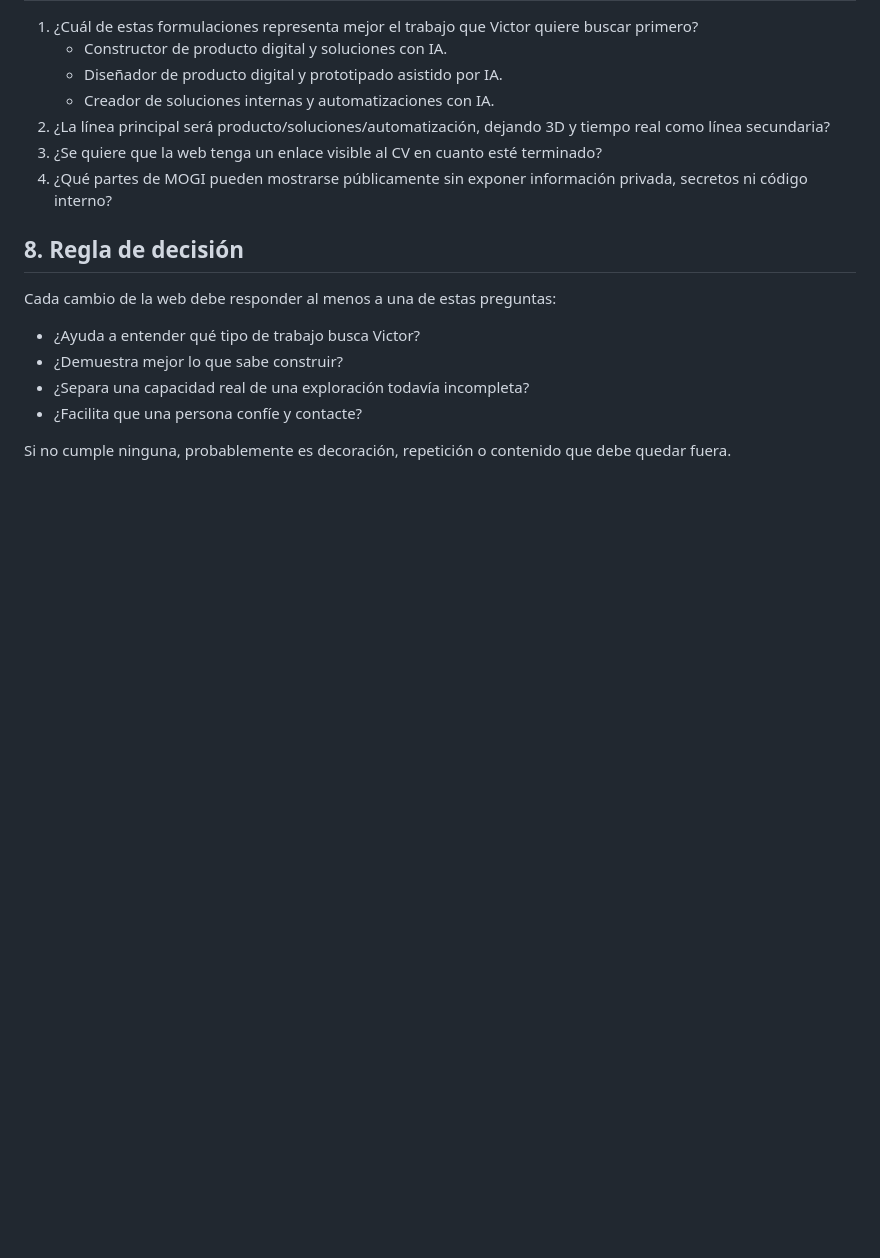
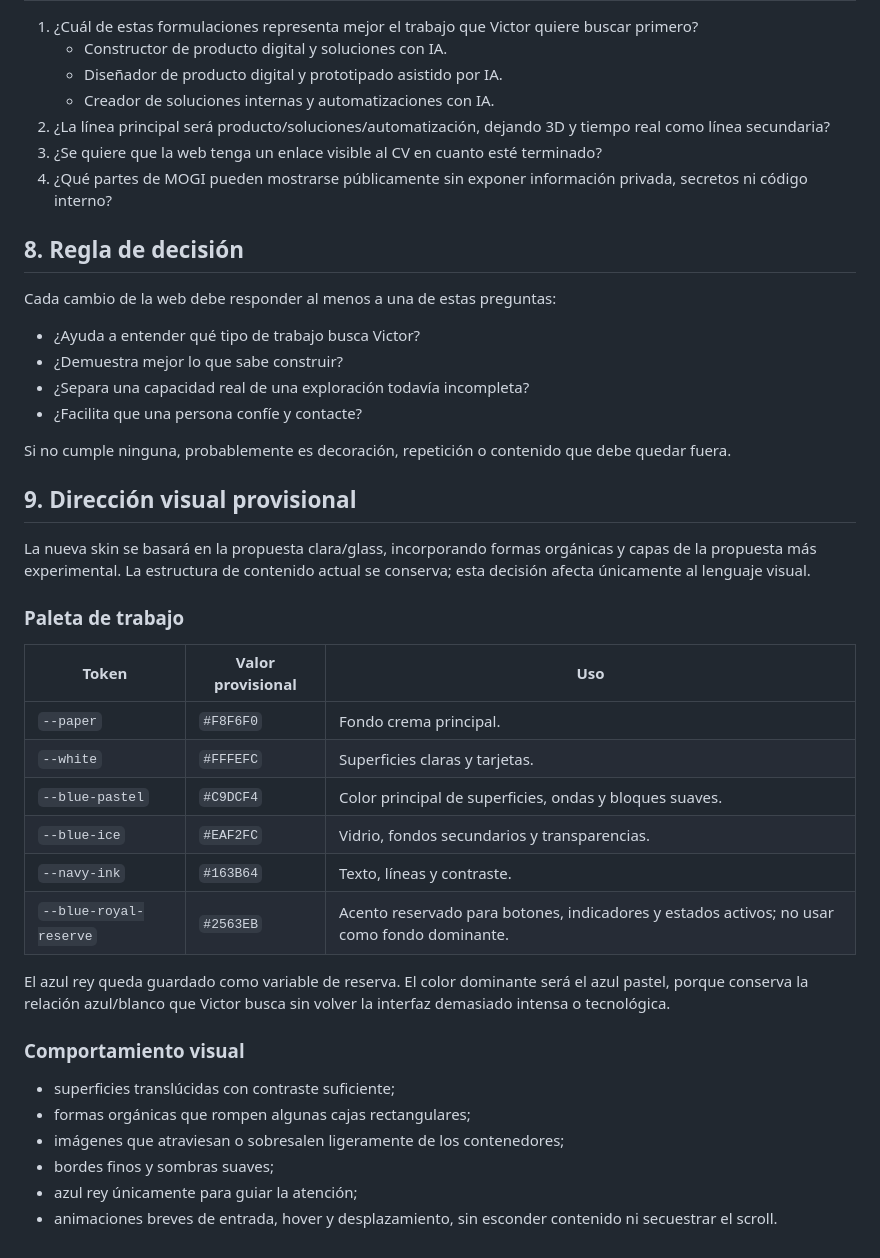
Before and after one commit to vicogallegos-gif/Portafolio, a Markdown page: PRIORIDADES_PORTAFOLIO_2026.md, the part around the change. Drawn GitHub-style; blank space fills up the shorter version.

Commit message:
docs: define paleta pastel para el rediseño

```diff
--- a/PRIORIDADES_PORTAFOLIO_2026.md
+++ b/PRIORIDADES_PORTAFOLIO_2026.md
@@ -209,3 +209,29 @@ Cada cambio de la web debe responder al menos a una de estas preguntas:
 - ¿Facilita que una persona confíe y contacte?
 
 Si no cumple ninguna, probablemente es decoración, repetición o contenido que debe quedar fuera.
+
+## 9. Dirección visual provisional
+
+La nueva skin se basará en la propuesta clara/glass, incorporando formas orgánicas y capas de la propuesta más experimental. La estructura de contenido actual se conserva; esta decisión afecta únicamente al lenguaje visual.
+
+### Paleta de trabajo
+
+| Token | Valor provisional | Uso |
+|---|---|---|
+| `--paper` | `#F8F6F0` | Fondo crema principal. |
+| `--white` | `#FFFEFC` | Superficies claras y tarjetas. |
+| `--blue-pastel` | `#C9DCF4` | Color principal de superficies, ondas y bloques suaves. |
+| `--blue-ice` | `#EAF2FC` | Vidrio, fondos secundarios y transparencias. |
+| `--navy-ink` | `#163B64` | Texto, líneas y contraste. |
+| `--blue-royal-reserve` | `#2563EB` | Acento reservado para botones, indicadores y estados activos; no usar como fondo dominante. |
+
+El azul rey queda guardado como variable de reserva. El color dominante será el azul pastel, porque conserva la relación azul/blanco que Victor busca sin volver la interfaz demasiado intensa o tecnológica.
+
+### Comportamiento visual
+
+- superficies translúcidas con contraste suficiente;
+- formas orgánicas que rompen algunas cajas rectangulares;
+- imágenes que atraviesan o sobresalen ligeramente de los contenedores;
+- bordes finos y sombras suaves;
+- azul rey únicamente para guiar la atención;
+- animaciones breves de entrada, hover y desplazamiento, sin esconder contenido ni secuestrar el scroll.
```
